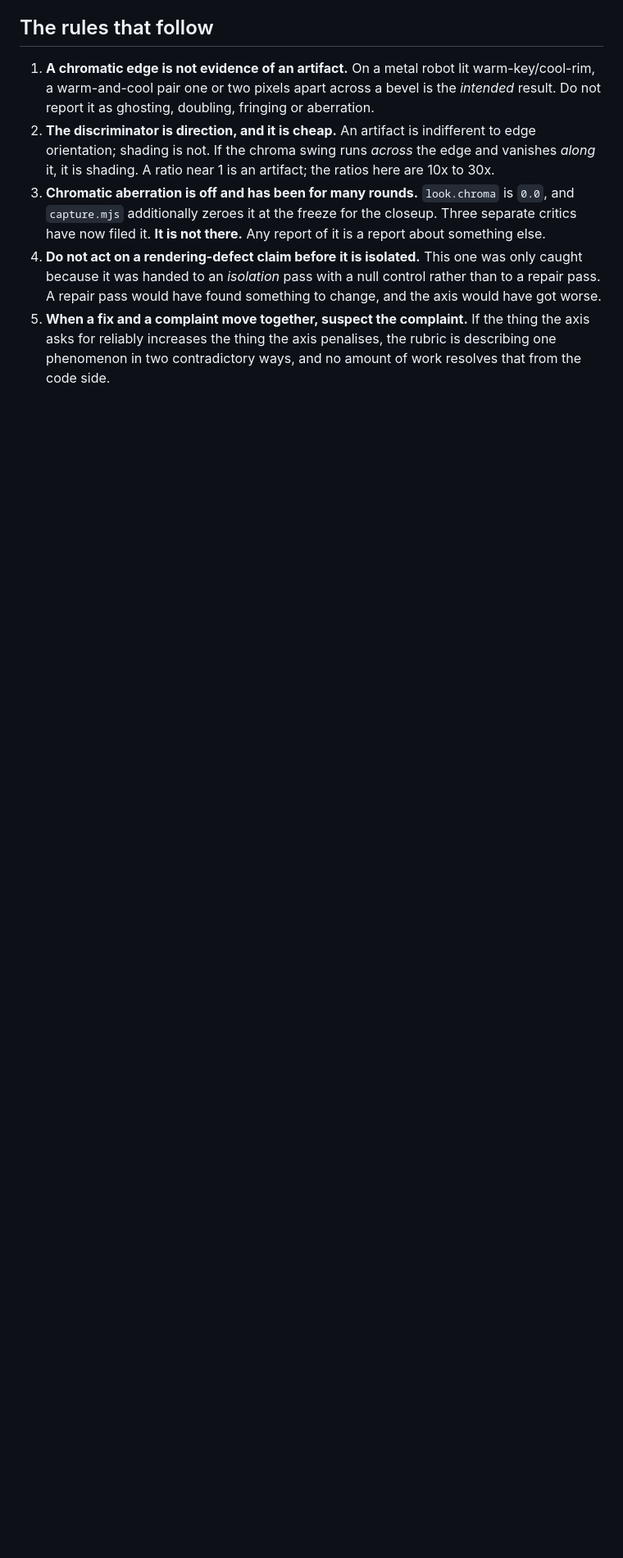
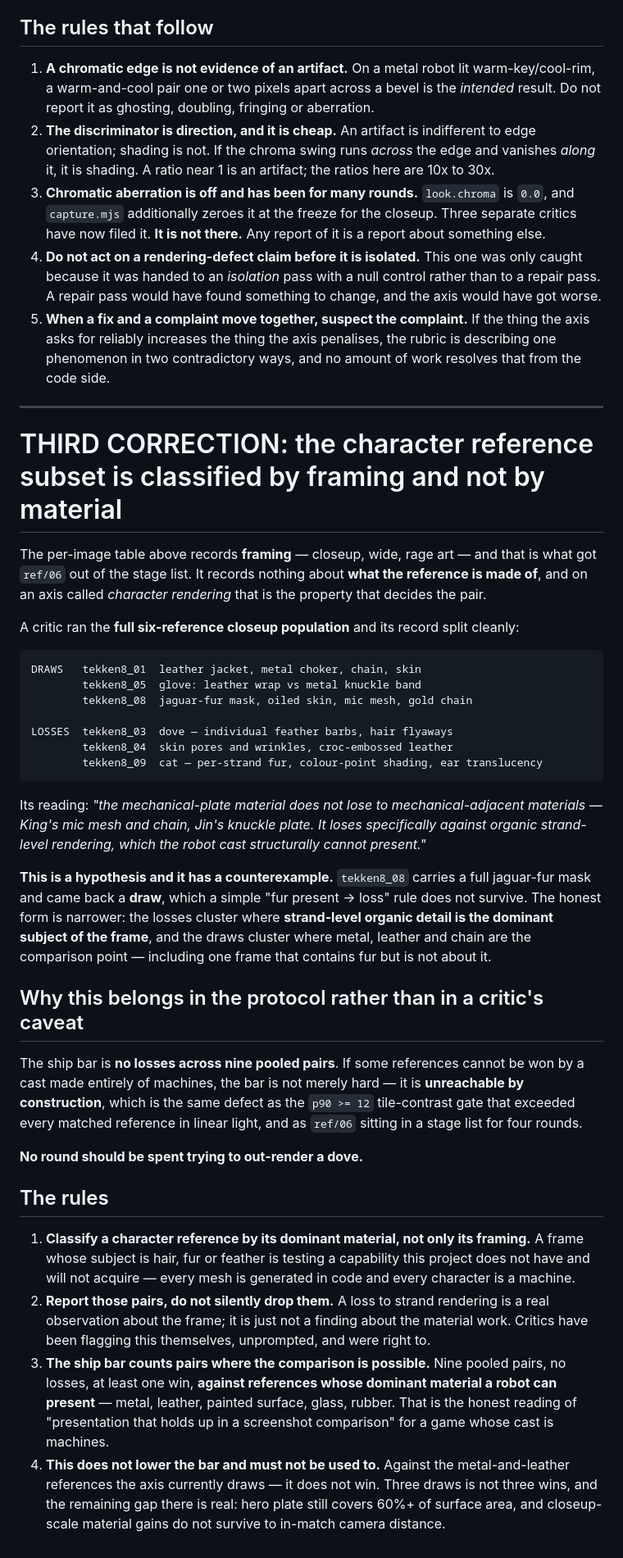
Before and after one commit to tecsteps/knockbots, a Markdown page: docs/CRITIC.md, the part around the change. Shown at 82% size. Drawn GitHub-style; blank space fills up the shorter version.

Commit message:
CRITIC: the character reference subset is classified by framing, not by material
The per-image table records framing -- closeup, wide, rage art -- which is what
got ref/06 out of the stage list. It records nothing about what the reference is
MADE OF, and on an axis called character rendering that is the property that
decides the pair.

A critic ran the full six-reference closeup population and the record split:
draws against 01 (leather, chain, skin), 05 (leather wrap vs metal knuckle) and
08 (fur mask, mic mesh, chain); losses against 03 (dove feather barbs), 04 (skin
pores, embossed leather) and 09 (per-strand cat fur).

Its reading: the mechanical-plate material does not lose to mechanical-adjacent
materials, only to organic strand-level rendering the robot cast structurally
cannot present.

RECORDED AS A HYPOTHESIS WITH ITS COUNTEREXAMPLE: tekken8_08 carries a full
jaguar-fur mask and drew, so "fur present -> loss" does not survive. The honest
form is that losses cluster where strand-level organic detail is the DOMINANT
SUBJECT, and draws cluster where metal, leather and chain are the comparison
point -- including one frame that contains fur but is not about it.

Why it belongs in the protocol: the bar is no losses across nine pooled pairs. If
some references cannot be won by a cast made entirely of machines, the bar is
unreachable by construction -- the same defect as the p90 >= 12 tile gate that
exceeded every matched reference in linear light. No round should be spent trying
to out-render a dove.

Four rules follow, the last being that this does not lower the bar and must not
be used to: against the metal-and-leather references the axis currently DRAWS, it
does not win, and the remaining gap is real -- hero plate still covers 60%+ of
surface area and closeup-scale gains do not survive to in-match camera distance.

Co-Authored-By: Claude Opus 5 (1M context) <noreply@anthropic.com>
Claude-Session: https://claude.ai/code/session_01CM2TMEXcEv9mMb6VhqbBZm

````diff
--- a/docs/CRITIC.md
+++ b/docs/CRITIC.md
@@ -273,3 +273,59 @@ sign on its own advice spends them going backwards**, and does so consistently r
 5. **When a fix and a complaint move together, suspect the complaint.** If the thing the axis asks for
    reliably increases the thing the axis penalises, the rubric is describing one phenomenon in two
    contradictory ways, and no amount of work resolves that from the code side.
+
+---
+
+# THIRD CORRECTION: the character reference subset is classified by framing and not by material
+
+The per-image table above records **framing** — closeup, wide, rage art — and that is what got `ref/06`
+out of the stage list. It records nothing about **what the reference is made of**, and on an axis
+called *character rendering* that is the property that decides the pair.
+
+A critic ran the **full six-reference closeup population** and its record split cleanly:
+
+```
+DRAWS   tekken8_01  leather jacket, metal choker, chain, skin
+        tekken8_05  glove: leather wrap vs metal knuckle band
+        tekken8_08  jaguar-fur mask, oiled skin, mic mesh, gold chain
+
+LOSSES  tekken8_03  dove — individual feather barbs, hair flyaways
+        tekken8_04  skin pores and wrinkles, croc-embossed leather
+        tekken8_09  cat — per-strand fur, colour-point shading, ear translucency
+```
+
+Its reading: *"the mechanical-plate material does not lose to mechanical-adjacent materials — King's
+mic mesh and chain, Jin's knuckle plate. It loses specifically against organic strand-level rendering,
+which the robot cast structurally cannot present."*
+
+**This is a hypothesis and it has a counterexample.** `tekken8_08` carries a full jaguar-fur mask and
+came back a **draw**, which a simple "fur present -> loss" rule does not survive. The honest form is
+narrower: the losses cluster where **strand-level organic detail is the dominant subject of the
+frame**, and the draws cluster where metal, leather and chain are the comparison point — including one
+frame that contains fur but is not about it.
+
+## Why this belongs in the protocol rather than in a critic's caveat
+
+The ship bar is **no losses across nine pooled pairs**. If some references cannot be won by a cast made
+entirely of machines, the bar is not merely hard — it is **unreachable by construction**, which is the
+same defect as the `p90 >= 12` tile-contrast gate that exceeded every matched reference in linear
+light, and as `ref/06` sitting in a stage list for four rounds.
+
+**No round should be spent trying to out-render a dove.**
+
+## The rules
+
+1. **Classify a character reference by its dominant material, not only its framing.** A frame whose
+   subject is hair, fur or feather is testing a capability this project does not have and will not
+   acquire — every mesh is generated in code and every character is a machine.
+2. **Report those pairs, do not silently drop them.** A loss to strand rendering is a real observation
+   about the frame; it is just not a finding about the material work. Critics have been flagging this
+   themselves, unprompted, and were right to.
+3. **The ship bar counts pairs where the comparison is possible.** Nine pooled pairs, no losses, at
+   least one win, **against references whose dominant material a robot can present** — metal, leather,
+   painted surface, glass, rubber. That is the honest reading of "presentation that holds up in a
+   screenshot comparison" for a game whose cast is machines.
+4. **This does not lower the bar and must not be used to.** Against the metal-and-leather references
+   the axis currently draws — it does not win. Three draws is not three wins, and the remaining gap
+   there is real: hero plate still covers 60%+ of surface area, and closeup-scale material gains do not
+   survive to in-match camera distance.
````
